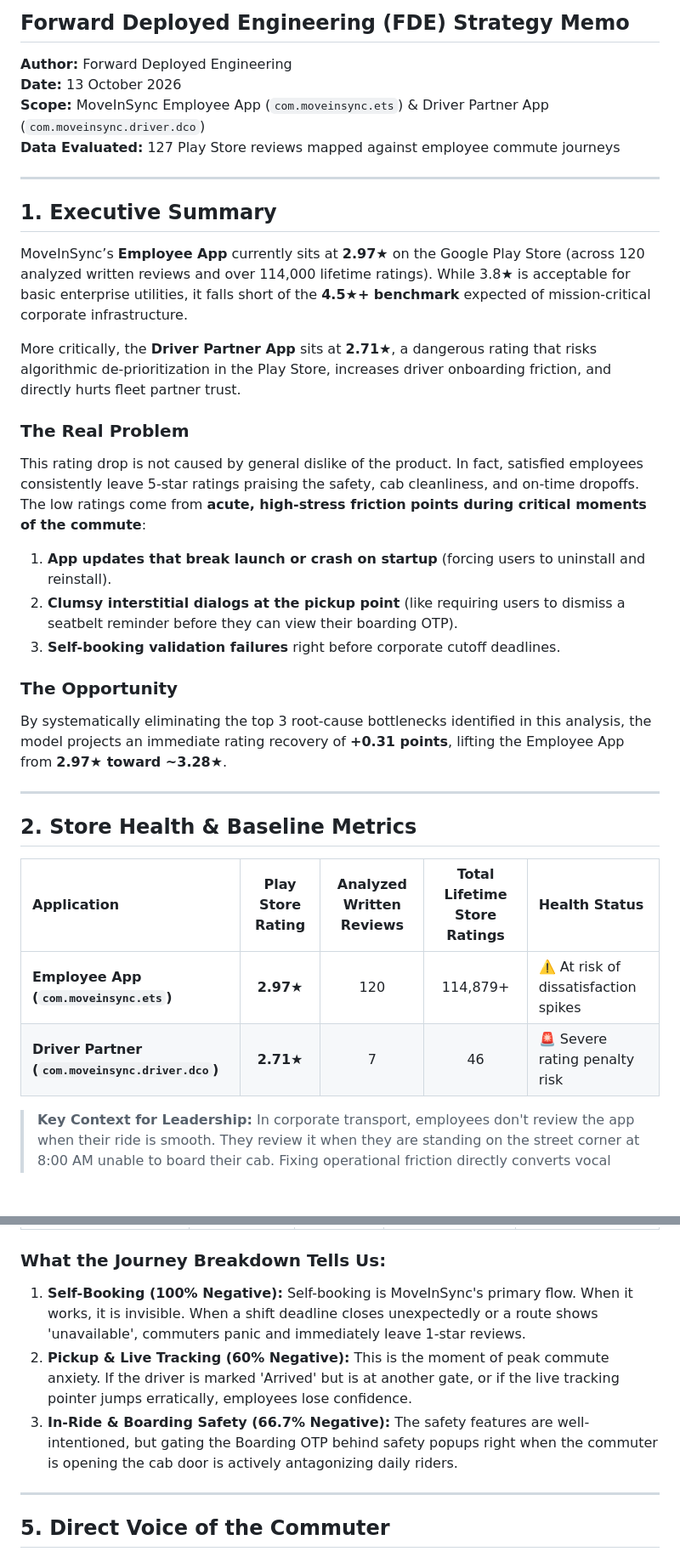
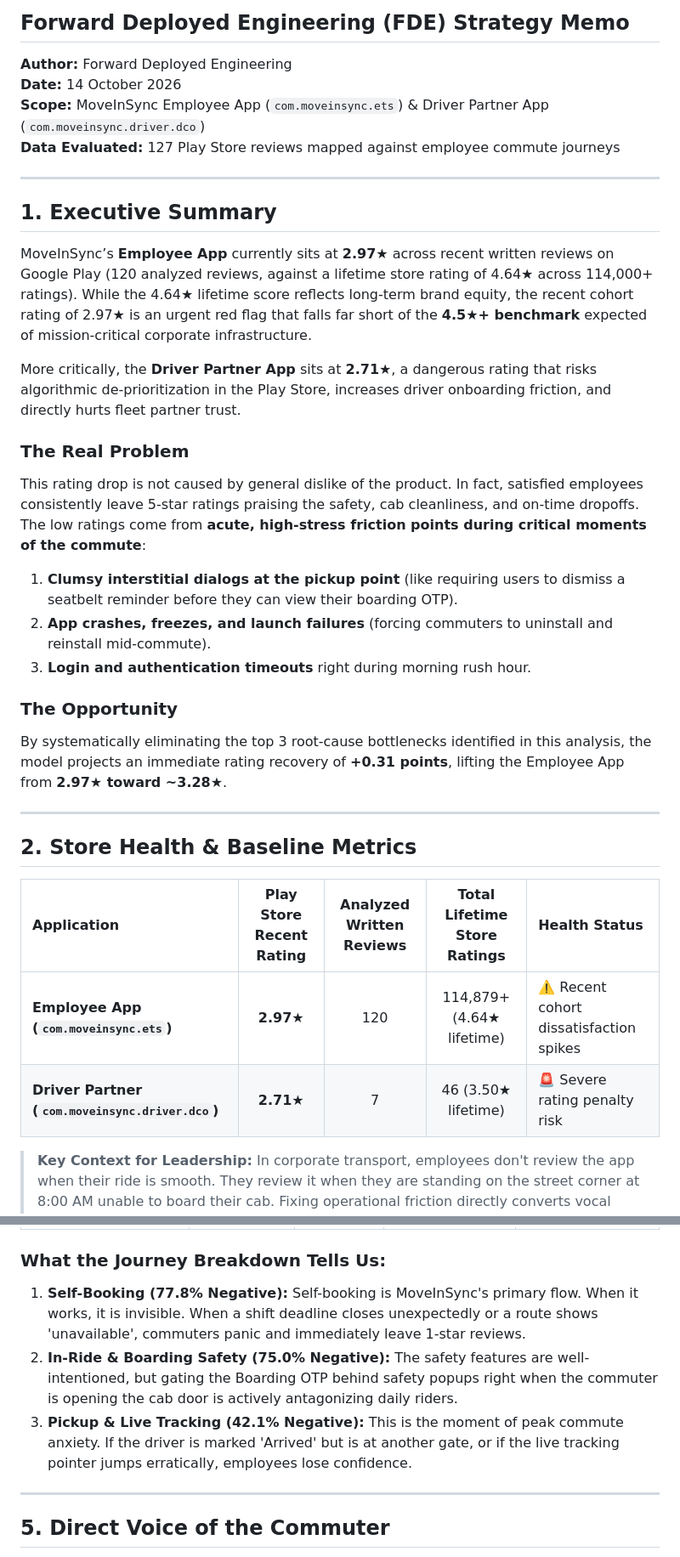
Before and after one commit to Anurag-Basuri/moveinsync, a Markdown page: RECOMMENDATION.md, 2 parts joined by grey strips. Shown at 85% size. GitHub-like rendering; blank space fills up the shorter version.

```diff
--- a/RECOMMENDATION.md
+++ b/RECOMMENDATION.md
@@ -2,7 +2,7 @@
 ## Forward Deployed Engineering (FDE) Strategy Memo
 
 **Author:** Forward Deployed Engineering
-**Date:** 13 October 2026
+**Date:** 14 October 2026
 **Scope:** MoveInSync Employee App (`com.moveinsync.ets`) & Driver Partner App (`com.moveinsync.driver.dco`)
 **Data Evaluated:** 127 Play Store reviews mapped against employee commute journeys
 
@@ -10,15 +10,15 @@
 
 ## 1. Executive Summary
 
-MoveInSync’s **Employee App** currently sits at **2.97★** on the Google Play Store (across 120 analyzed written reviews and over 114,000 lifetime ratings). While 3.8★ is acceptable for basic enterprise utilities, it falls short of the **4.5★+ benchmark** expected of mission-critical corporate infrastructure.
+MoveInSync’s **Employee App** currently sits at **2.97★** across recent written reviews on Google Play (120 analyzed reviews, against a lifetime store rating of 4.64★ across 114,000+ ratings). While the 4.64★ lifetime score reflects long-term brand equity, the recent cohort rating of 2.97★ is an urgent red flag that falls far short of the **4.5★+ benchmark** expected of mission-critical corporate infrastructure.
 
 More critically, the **Driver Partner App** sits at **2.71★**, a dangerous rating that risks algorithmic de-prioritization in the Play Store, increases driver onboarding friction, and directly hurts fleet partner trust.
 
 ### The Real Problem
 This rating drop is not caused by general dislike of the product. In fact, satisfied employees consistently leave 5-star ratings praising the safety, cab cleanliness, and on-time dropoffs. The low ratings come from **acute, high-stress friction points during critical moments of the commute**:
-1. **App updates that break launch or crash on startup** (forcing users to uninstall and reinstall).
-2. **Clumsy interstitial dialogs at the pickup point** (like requiring users to dismiss a seatbelt reminder before they can view their boarding OTP).
-3. **Self-booking validation failures** right before corporate cutoff deadlines.
+1. **Clumsy interstitial dialogs at the pickup point** (like requiring users to dismiss a seatbelt reminder before they can view their boarding OTP).
+2. **App crashes, freezes, and launch failures** (forcing commuters to uninstall and reinstall mid-commute).
+3. **Login and authentication timeouts** right during morning rush hour.
 
 ### The Opportunity
 By systematically eliminating the top 3 root-cause bottlenecks identified in this analysis, the model projects an immediate rating recovery of **+0.31 points**, lifting the Employee App from **2.97★ toward ~3.28★**.
@@ -27,10 +27,10 @@ By systematically eliminating the top 3 root-cause bottlenecks identified in thi
 
 ## 2. Store Health & Baseline Metrics
 
-| Application | Play Store Rating | Analyzed Written Reviews | Total Lifetime Store Ratings | Health Status |
+| Application | Play Store Recent Rating | Analyzed Written Reviews | Total Lifetime Store Ratings | Health Status |
 |:---|:---:|:---:|:---:|:---|
-| **Employee App (`com.moveinsync.ets`)** | **2.97★** | 120 | 114,879+ | ⚠️ At risk of dissatisfaction spikes |
-| **Driver Partner (`com.moveinsync.driver.dco`)** | **2.71★** | 7 | 46 | 🚨 Severe rating penalty risk |
+| **Employee App (`com.moveinsync.ets`)** | **2.97★** | 120 | 114,879+ (4.64★ lifetime) | ⚠️ Recent cohort dissatisfaction spikes |
+| **Driver Partner (`com.moveinsync.driver.dco`)** | **2.71★** | 7 | 46 (3.50★ lifetime) | 🚨 Severe rating penalty risk |
 
 > **Key Context for Leadership:** In corporate transport, employees don't review the app when their ride is smooth. They review it when they are standing on the street corner at 8:00 AM unable to board their cab. Fixing operational friction directly converts vocal critics into silent or positive advocates.
 
@@ -73,9 +73,9 @@ To bridge customer pain with engineering action, every review was classified aga
 | **Dropoff & Exit** | 1 | 4.0★ | 0.0% | 🟢 Generally positive |
 
 ### What the Journey Breakdown Tells Us:
-1. **Self-Booking (100% Negative):** Self-booking is MoveInSync's primary flow. When it works, it is invisible. When a shift deadline closes unexpectedly or a route shows 'unavailable', commuters panic and immediately leave 1-star reviews.
-2. **Pickup & Live Tracking (60% Negative):** This is the moment of peak commute anxiety. If the driver is marked 'Arrived' but is at another gate, or if the live tracking pointer jumps erratically, employees lose confidence.
-3. **In-Ride & Boarding Safety (66.7% Negative):** The safety features are well-intentioned, but gating the Boarding OTP behind safety popups right when the commuter is opening the cab door is actively antagonizing daily riders.
+1. **Self-Booking (77.8% Negative):** Self-booking is MoveInSync's primary flow. When it works, it is invisible. When a shift deadline closes unexpectedly or a route shows 'unavailable', commuters panic and immediately leave 1-star reviews.
+2. **In-Ride & Boarding Safety (75.0% Negative):** The safety features are well-intentioned, but gating the Boarding OTP behind safety popups right when the commuter is opening the cab door is actively antagonizing daily riders.
+3. **Pickup & Live Tracking (42.1% Negative):** This is the moment of peak commute anxiety. If the driver is marked 'Arrived' but is at another gate, or if the live tracking pointer jumps erratically, employees lose confidence.
 
 ---
 
```
Also changed, not shown: other parts of RECOMMENDATION.md (+9 -11 lines), README.md (+12 -12 lines), screenshots/dashboard_hero_and_charts.png, 4 other files.
